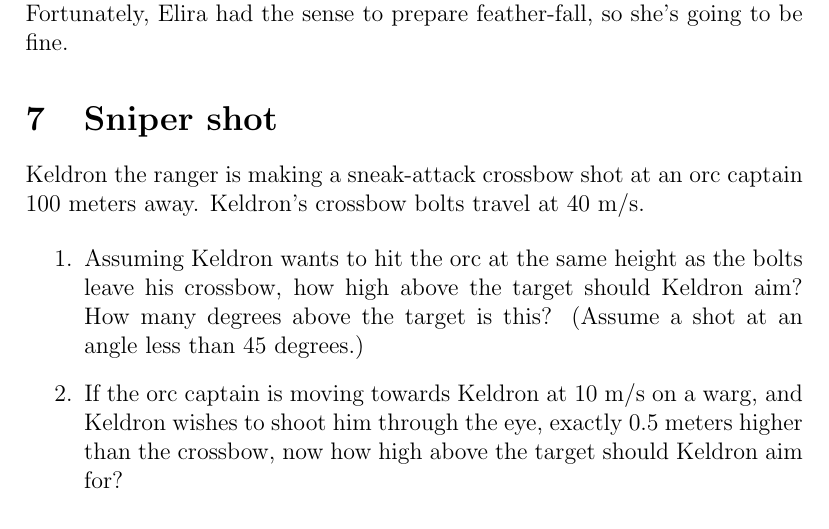
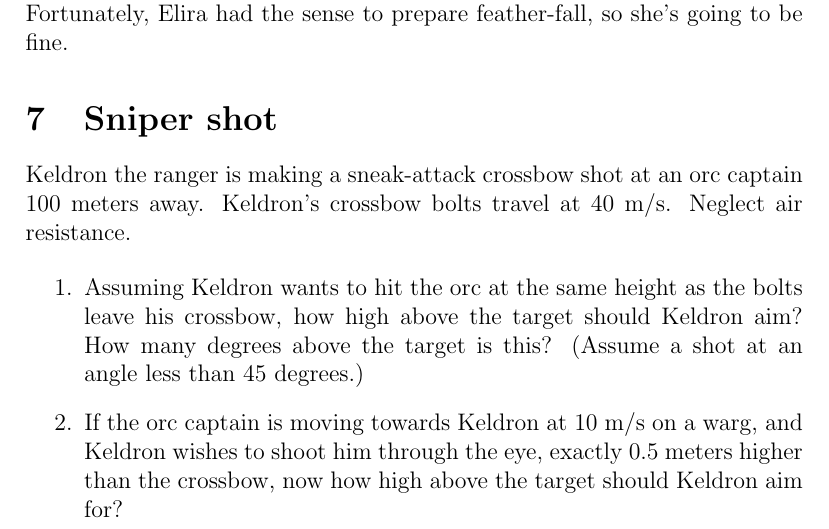
Before and after one commit to nbeaver/rpg-physics, a LaTeX document (rpg-physics.tex): part of page 4 of 5, cut so that both start at the same text. Compiled offline with pdfLaTeX.

Commit message:
No air resistance for this problem.

```diff
--- a/rpg-physics.tex
+++ b/rpg-physics.tex
@@ -105,7 +105,7 @@ So, yes, he will catch her before she hits the bottom, but whether or not he can
 
 \section{Sniper shot}
 
-Keldron the ranger is making a sneak-attack crossbow shot at an orc captain 100 meters away. Keldron's crossbow bolts travel at 40 m/s.
+Keldron the ranger is making a sneak-attack crossbow shot at an orc captain 100 meters away. Keldron's crossbow bolts travel at 40 m/s. Neglect air resistance.
 
 \begin{enumerate}
 \item Assuming Keldron wants to hit the orc at the same height as the bolts leave his crossbow, how high above the target should Keldron aim? How many degrees above the target is this? (Assume a shot at an angle less than 45 degrees.)
```
